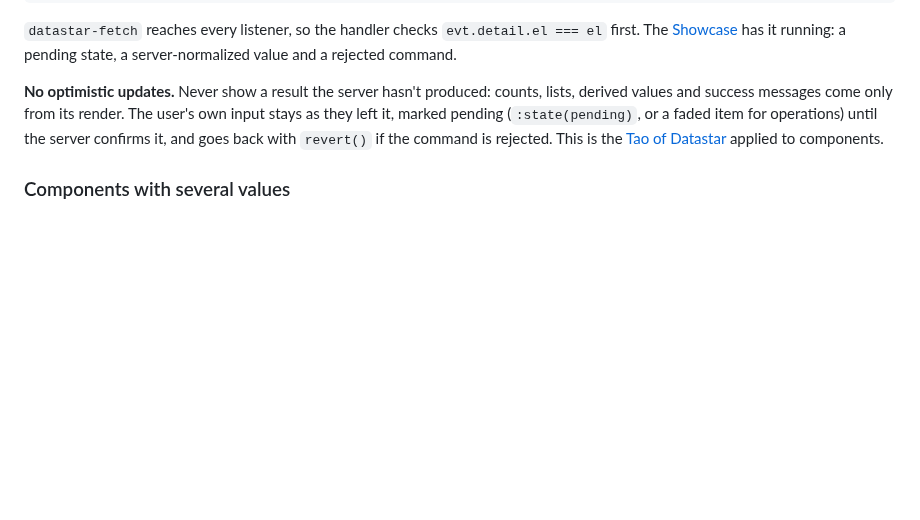
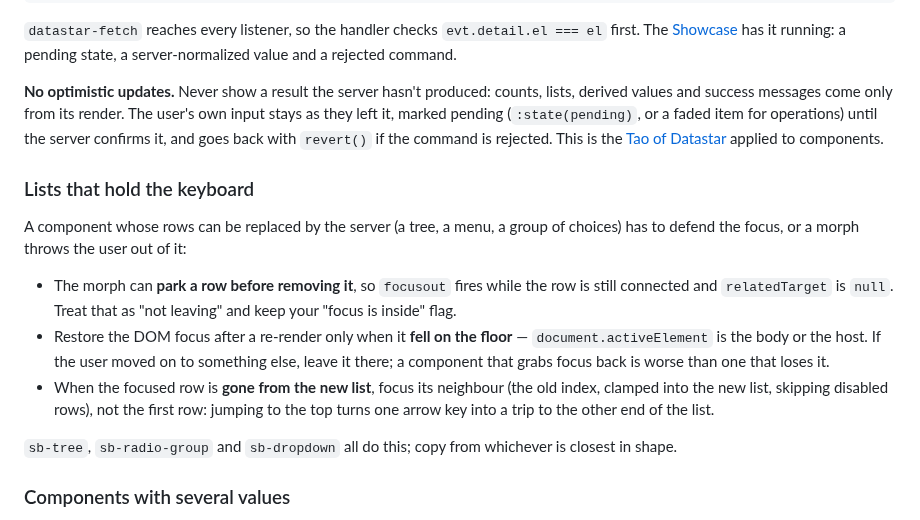
Before and after one commit to zweiundeins/starbase, a Markdown page: content/contribute.md, the part around the change. GitHub-like rendering; blank space fills up the shorter version.

Commit message:
Docs: the focus contract for list components (parked rows, no focus stealing, neighbour on removal)

```diff
--- a/content/contribute.md
+++ b/content/contribute.md
@@ -92,6 +92,16 @@ Starbase is built on CQRS: a change is a command sent to the server, and the pag
 
 **No optimistic updates.** Never show a result the server hasn't produced: counts, lists, derived values and success messages come only from its render. The user's own input stays as they left it, marked pending (`:state(pending)`, or a faded item for operations) until the server confirms it, and goes back with `revert()` if the command is rejected. This is the [Tao of Datastar](https://data-star.dev/guide/the_tao_of_datastar#optimistic-updates) applied to components.
 
+### Lists that hold the keyboard
+
+A component whose rows can be replaced by the server (a tree, a menu, a group of choices) has to defend the focus, or a morph throws the user out of it:
+
+- The morph can **park a row before removing it**, so `focusout` fires while the row is still connected and `relatedTarget` is `null`. Treat that as "not leaving" and keep your "focus is inside" flag.
+- Restore the DOM focus after a re-render only when it **fell on the floor** — `document.activeElement` is the body or the host. If the user moved on to something else, leave it there; a component that grabs focus back is worse than one that loses it.
+- When the focused row is **gone from the new list**, focus its neighbour (the old index, clamped into the new list, skipping disabled rows), not the first row: jumping to the top turns one arrow key into a trip to the other end of the list.
+
+`sb-tree`, `sb-radio-group` and `sb-dropdown` all do this; copy from whichever is closest in shape.
+
 ### Components with several values
 
 - **One decision, one value.** Parts that change together (a range's start and end, a multi-select's picks, a colour's channels) are one structured `value`: a JSON attribute such as `value='{"start":20,"end":60}'`, one `sb-change` with the whole value, and one command the server accepts or rejects as a whole. Never one event per part: two commands could leave the server with half a change, or start after end.
```
Also changed, not shown: CLAUDE.md (+1 -0 lines).
